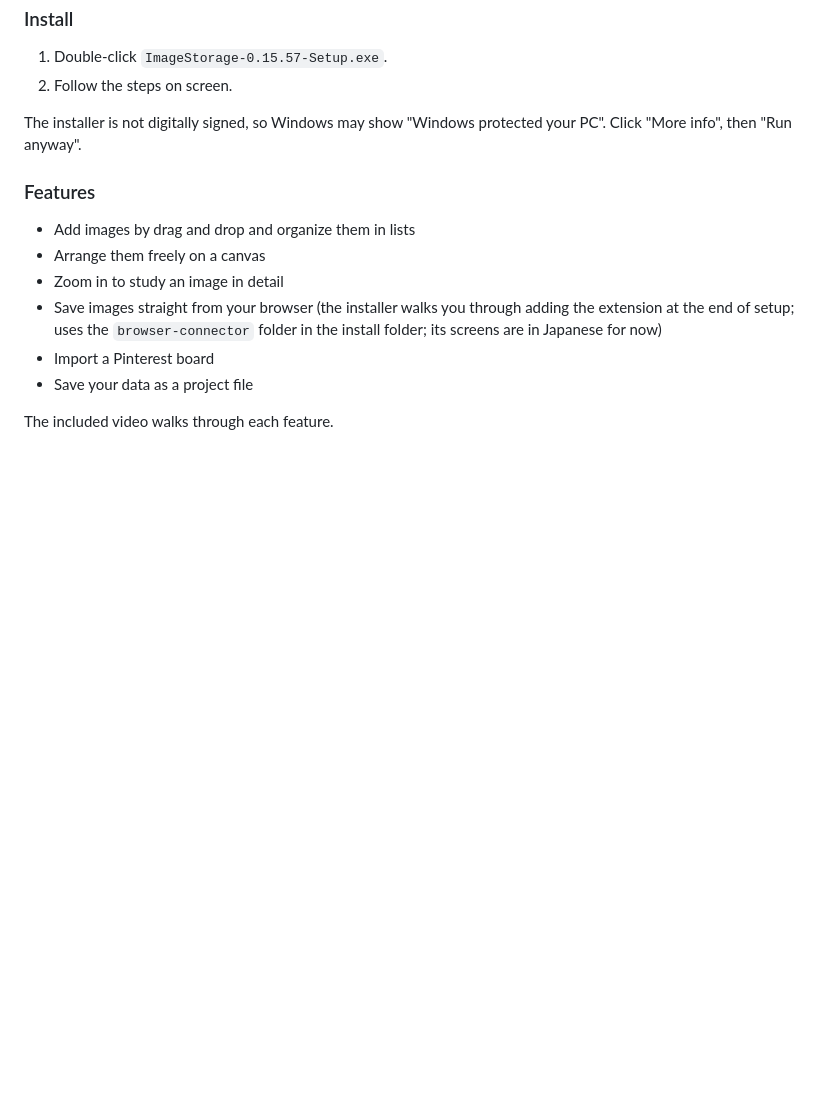
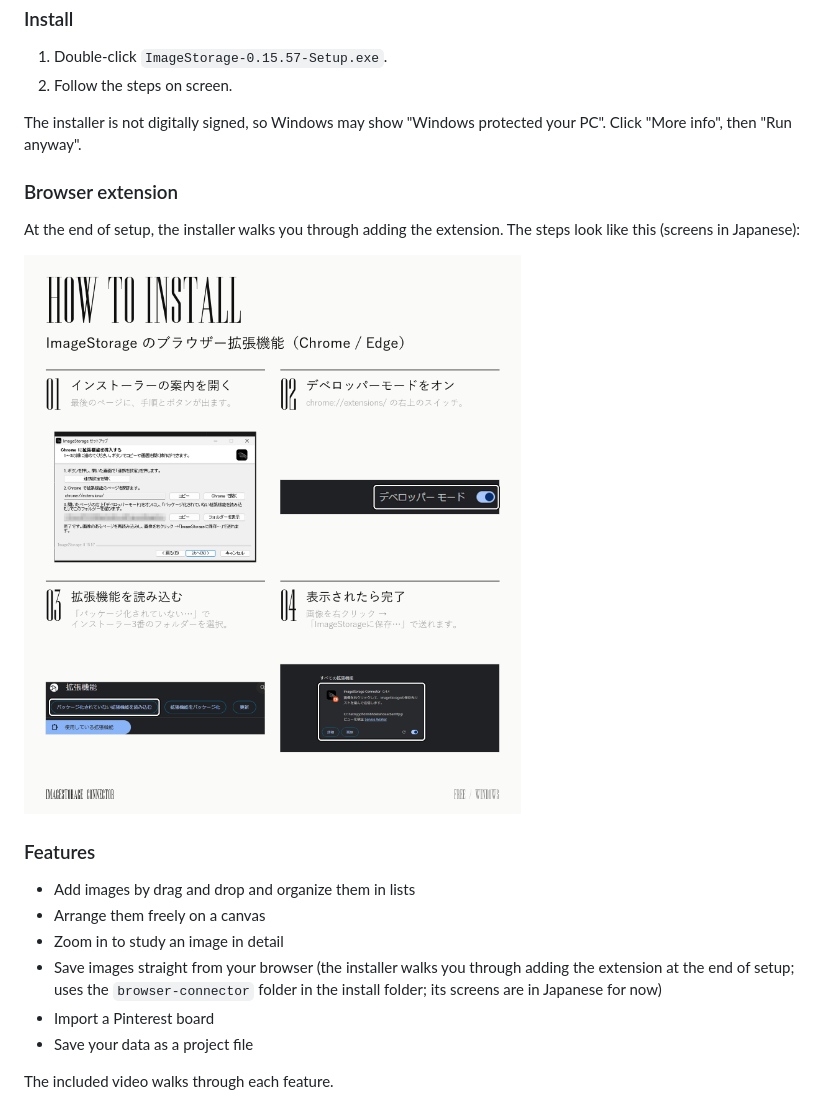
Before and after one commit to pooh9135/ImageStorage, a Markdown page: README.md, the part around one of its changes. GitHub-like rendering; pictures changed too: docs/images/how-to-install.png (added); blank space fills up the shorter version.

```diff
--- a/README.md
+++ b/README.md
@@ -107,6 +113,12 @@ You can also get these files from GitHub [Releases](https://github.com/pooh9135/
 
 The installer is not digitally signed, so Windows may show "Windows protected your PC". Click "More info", then "Run anyway".
 
+### Browser extension
+
+At the end of setup, the installer walks you through adding the extension. The steps look like this (screens in Japanese):
+
+![How to install the extension](docs/images/how-to-install.png)
+
 ### Features
 
 - Add images by drag and drop and organize them in lists
```
Also changed, not shown: other parts of README.md (+6 -0 lines).
